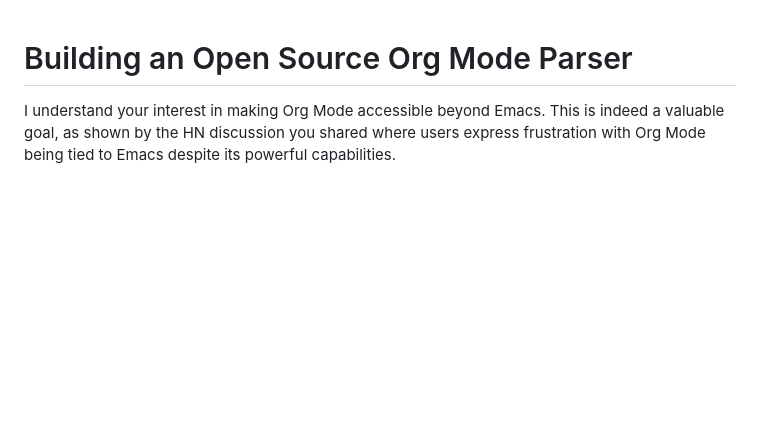
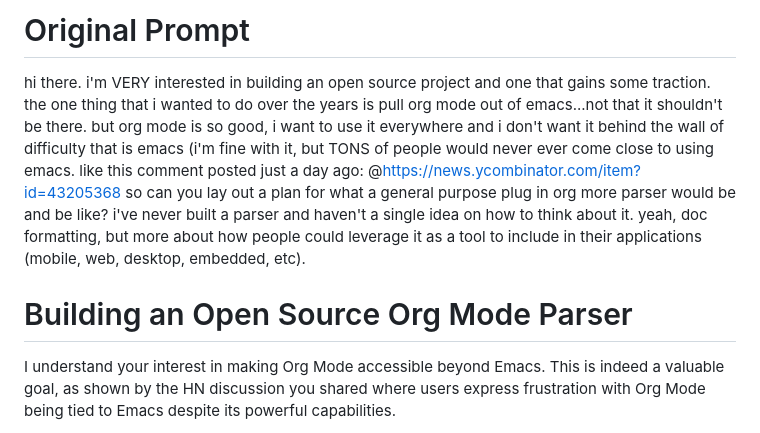
Before and after one commit to othernotherone/orger, a Markdown page: PLAN.md, the part around the change. Drawn GitHub-style; blank space fills up the shorter version.

Commit message:
Add the original prompt and response

```diff
--- a/PLAN.md
+++ b/PLAN.md
@@ -1,3 +1,6 @@
+# Original Prompt
+hi there. i'm VERY interested in building an open source project and one that gains some traction. the one thing that i wanted to do over the years is pull org mode out of emacs...not that it shouldn't be there. but org mode is so good, i want to use it everywhere and i don't want it behind the wall of difficulty that is emacs (i'm fine with it, but TONS of people would never ever come close to using emacs. like this comment posted just a day ago: @https://news.ycombinator.com/item?id=43205368  so can you lay out a plan for what a general purpose plug in org more parser would be and be like? i've never built a parser and haven't a single idea on how to think about it. yeah, doc formatting, but more about how people could leverage it as a tool to include in their applications (mobile, web, desktop, embedded, etc).
+
 # Building an Open Source Org Mode Parser
 
 I understand your interest in making Org Mode accessible beyond Emacs. This is indeed a valuable goal, as shown by the HN discussion you shared where users express frustration with Org Mode being tied to Emacs despite its powerful capabilities.
```
